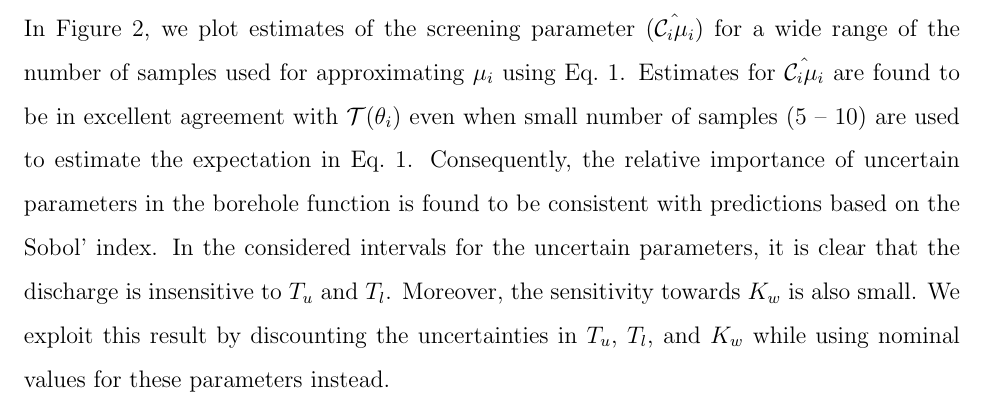
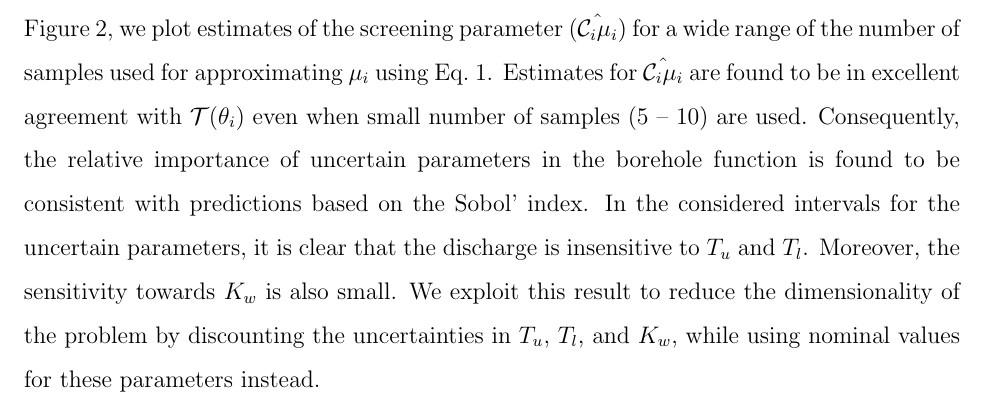
Before and after one commit to vohramanav/DGSM_PCE_MD, a LaTeX document (Paper/DGSM_PCE_MD_paper.tex, which reads Paper/examples.tex): part of page 7 of 11, cut so that both start at the same text. Compiled offline with pdfLaTeX.

Commit message:
work in progress

```diff
--- a/Paper/examples.tex
+++ b/Paper/examples.tex
@@ -87,4 +87,3 @@ As mentioned earlier in this section, cheap function evaluations of the discharg
 Eq.~\ref{eq:bore} enable us to compute converged estimates of $\mathcal{T}(\theta_i)$. Plotted in
 Figure~\ref{fig:sense_bore} are estimates of these indices corresponding to the uncertain
 parameters in the borehole function using 10$^6$ pseudo-random
-samples in the input parameter domain. These estimates are used to verify fidelity of
@@ -91,11 +93,13 @@ samples in the input parameter domain. These estimates are used to verify fideli
+These estimates are used to verify fidelity of
 parameter screening based on the methodology presented in Section~\ref{sec:method}.
 In Figure~\ref{fig:screen_bore}, we plot estimates of the screening parameter ($\hat{\mathcal{C}_i\mu_i}$)
 for a wide range of the number of samples used for approximating $\mu_i$ using Eq.~\ref{eq:mu}.
 Estimates for $\hat{\mathcal{C}_i\mu_i}$ are found to be in excellent agreement with $\mathcal{T}(\theta_i)$
-even when small number of samples (5 -- 10) are used to estimate the expectation in Eq.~\ref{eq:mu}.
+even when small number of samples (5 -- 10) are used.
 Consequently, the relative importance of uncertain
 parameters in the borehole function is found to be consistent with predictions based on the Sobol' index.
 In the considered intervals for the uncertain parameters, it is clear that the discharge is insensitive to
-$T_u$ and $T_l$. Moreover, the sensitivity towards $K_w$ is also small. We exploit this result by
-discounting the uncertainties in $T_u$, $T_l$, and $K_w$ while using nominal values for these
+$T_u$ and $T_l$. Moreover, the sensitivity towards $K_w$ is also small. We exploit this result to reduce
+the dimensionality of the problem by
+discounting the uncertainties in $T_u$, $T_l$, and $K_w$, while using nominal values for these
 parameters instead.
```
Also changed, not shown: Paper/examples.tex (12 more changed lines).
